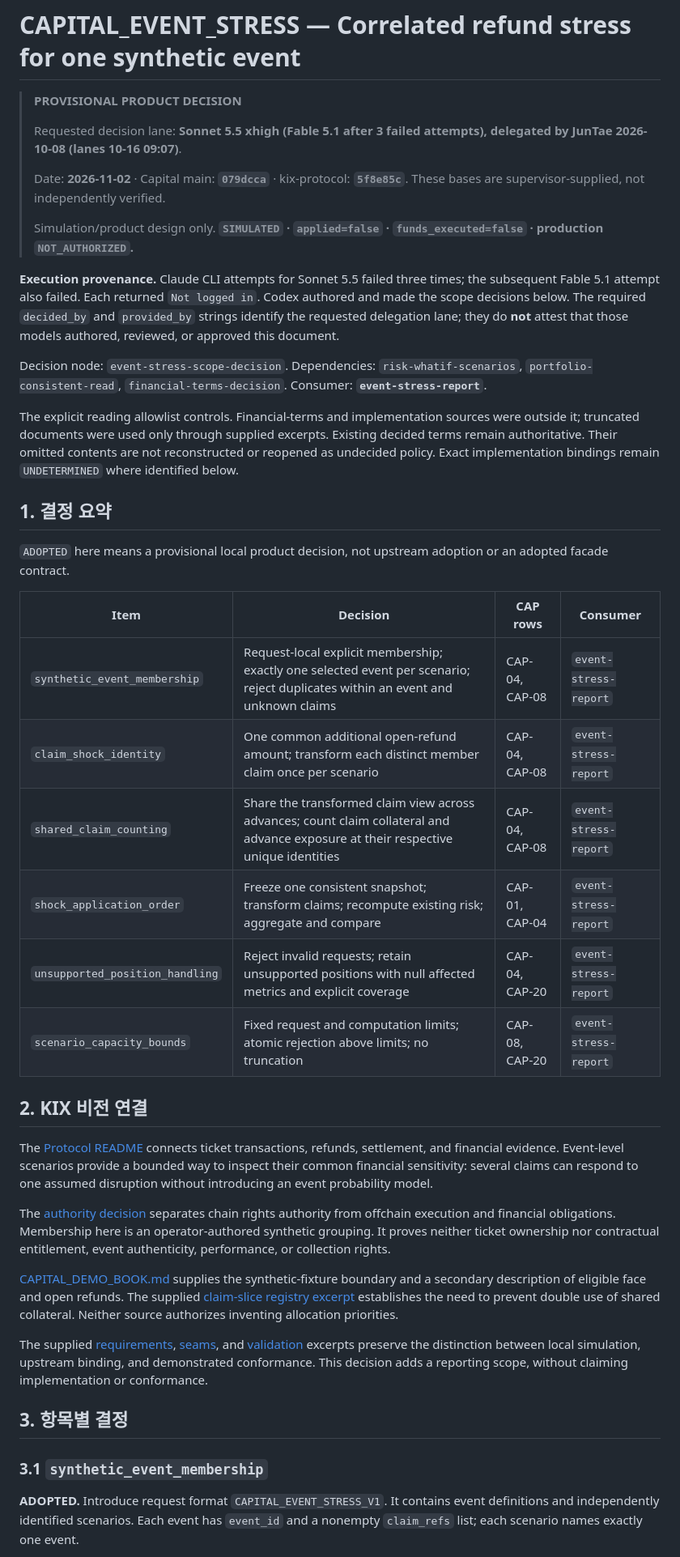
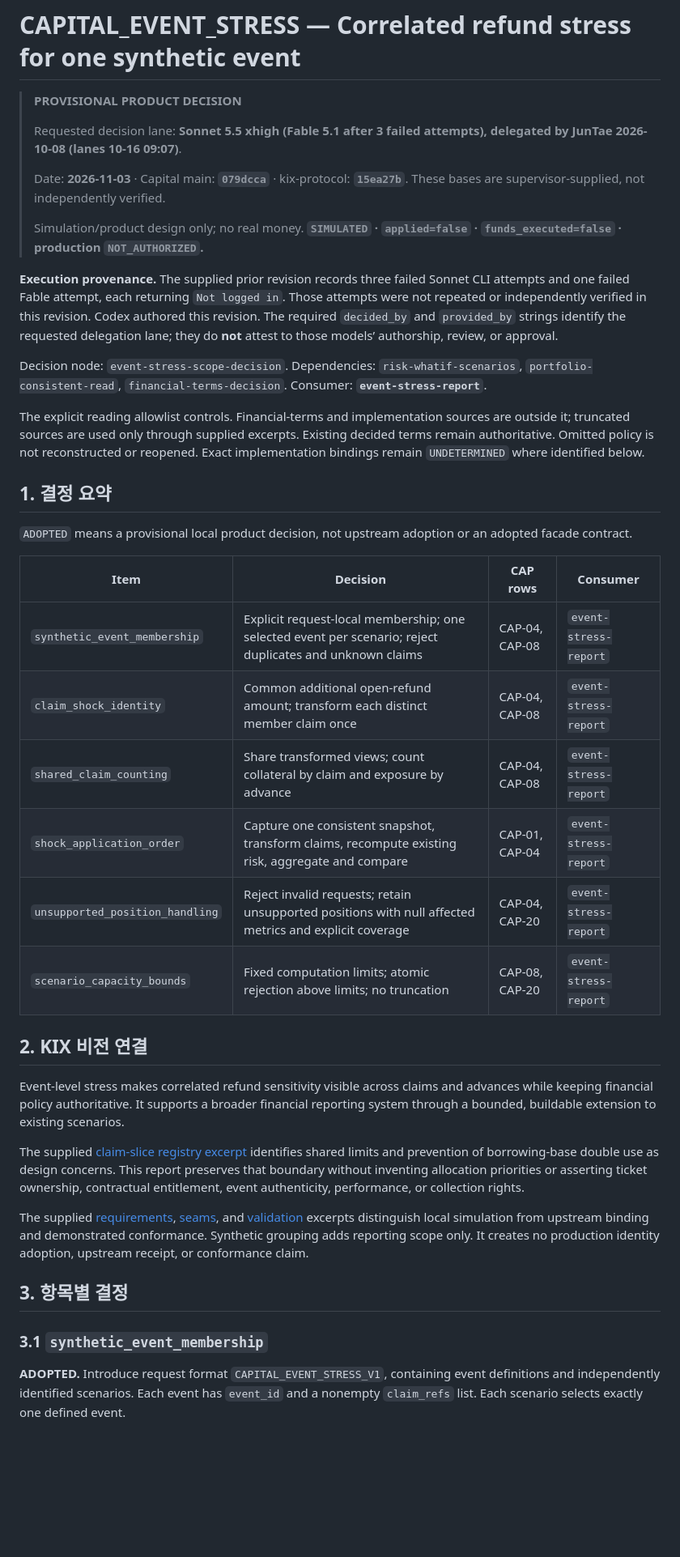
Before and after one commit to SUNBURN-Golden/KIX-CAPITAL, a Markdown page: docs/decisions/CAPITAL_EVENT_STRESS.md, the part around one of its changes. Shown at 81% size. Rendered like a GitHub page; blank space fills up the shorter version.

```diff
--- a/docs/decisions/CAPITAL_EVENT_STRESS.md
+++ b/docs/decisions/CAPITAL_EVENT_STRESS.md
@@ -4,42 +4,40 @@
 >
 > Requested decision lane: **Sonnet 5.5 xhigh (Fable 5.1 after 3 failed attempts), delegated by JunTae 2026-10-08 (lanes 10-16 09:07)**.
 >
-> Date: **2026-11-02** · Capital main: **`079dcca`** · kix-protocol: **`5f8e85c`**. These bases are supervisor-supplied, not independently verified.
+> Date: **2026-11-03** · Capital main: **`079dcca`** · kix-protocol: **`15ea27b`**. These bases are supervisor-supplied, not independently verified.
 >
-> Simulation/product design only. **`SIMULATED` · `applied=false` · `funds_executed=false` · production `NOT_AUTHORIZED`.**
+> Simulation/product design only; no real money. **`SIMULATED` · `applied=false` · `funds_executed=false` · production `NOT_AUTHORIZED`.**
 
-**Execution provenance.** Claude CLI attempts for Sonnet 5.5 failed three times; the subsequent Fable 5.1 attempt also failed. Each returned `Not logged in`. Codex authored and made the scope decisions below. The required `decided_by` and `provided_by` strings identify the requested delegation lane; they do **not** attest that those models authored, reviewed, or approved this document.
+**Execution provenance.** The supplied prior revision records three failed Sonnet CLI attempts and one failed Fable attempt, each returning `Not logged in`. Those attempts were not repeated or independently verified in this revision. Codex authored this revision. The required `decided_by` and `provided_by` strings identify the requested delegation lane; they do **not** attest to those models’ authorship, review, or approval.
 
 Decision node: `event-stress-scope-decision`. Dependencies: `risk-whatif-scenarios`, `portfolio-consistent-read`, `financial-terms-decision`. Consumer: **`event-stress-report`**.
 
-The explicit reading allowlist controls. Financial-terms and implementation sources were outside it; truncated documents were used only through supplied excerpts. Existing decided terms remain authoritative. Their omitted contents are not reconstructed or reopened as undecided policy. Exact implementation bindings remain `UNDETERMINED` where identified below.
+The explicit reading allowlist controls. Financial-terms and implementation sources are outside it; truncated sources are used only through supplied excerpts. Existing decided terms remain authoritative. Omitted policy is not reconstructed or reopened. Exact implementation bindings remain `UNDETERMINED` where identified below.
 
 ## 1. 결정 요약
 
-`ADOPTED` here means a provisional local product decision, not upstream adoption or an adopted facade contract.
+`ADOPTED` means a provisional local product decision, not upstream adoption or an adopted facade contract.
 
 | Item | Decision | CAP rows | Consumer |
 |---|---|---|---|
-| `synthetic_event_membership` | Request-local explicit membership; exactly one selected event per scenario; reject duplicates within an event and unknown claims | CAP-04, CAP-08 | `event-stress-report` |
-| `claim_shock_identity` | One common additional open-refund amount; transform each distinct member claim once per scenario | CAP-04, CAP-08 | `event-stress-report` |
-| `shared_claim_counting` | Share the transformed claim view across advances; count claim collateral and advance exposure at their respective unique identities | CAP-04, CAP-08 | `event-stress-report` |
-| `shock_application_order` | Freeze one consistent snapshot; transform claims; recompute existing risk; aggregate and compare | CAP-01, CAP-04 | `event-stress-report` |
+| `synthetic_event_membership` | Explicit request-local membership; one selected event per scenario; reject duplicates and unknown claims | CAP-04, CAP-08 | `event-stress-report` |
+| `claim_shock_identity` | Common additional open-refund amount; transform each distinct member claim once | CAP-04, CAP-08 | `event-stress-report` |
+| `shared_claim_counting` | Share transformed views; count collateral by claim and exposure by advance | CAP-04, CAP-08 | `event-stress-report` |
+| `shock_application_order` | Capture one consistent snapshot, transform claims, recompute existing risk, aggregate and compare | CAP-01, CAP-04 | `event-stress-report` |
 | `unsupported_position_handling` | Reject invalid requests; retain unsupported positions with null affected metrics and explicit coverage | CAP-04, CAP-20 | `event-stress-report` |
-| `scenario_capacity_bounds` | Fixed request and computation limits; atomic rejection above limits; no truncation | CAP-08, CAP-20 | `event-stress-report` |
+| `scenario_capacity_bounds` | Fixed computation limits; atomic rejection above limits; no truncation | CAP-08, CAP-20 | `event-stress-report` |
 
 ## 2. KIX 비전 연결
 
-The [Protocol README](/workspace/capital-run/kixproto-ro/README.md) connects ticket transactions, refunds, settlement, and financial evidence. Event-level scenarios provide a bounded way to inspect their common financial sensitivity: several claims can respond to one assumed disruption without introducing an event probability model.
+Event-level stress makes correlated refund sensitivity visible across claims and advances while keeping financial policy authoritative. It supports a broader financial reporting system through a bounded, buildable extension to existing scenarios.
 
-The [authority decision](/workspace/capital-run/kixproto-ro/docs/decisions/AUTHORITY_MODEL_1.md) separates chain rights authority from offchain execution and financial obligations. Membership here is an operator-authored synthetic grouping. It proves neither ticket ownership nor contractual entitlement, event authenticity, performance, or collection rights.
+The supplied [claim-slice registry excerpt](CAPITAL_CLAIM_SLICE_REGISTRY.md) identifies shared limits and prevention of borrowing-base double use as design concerns. This report preserves that boundary without inventing allocation priorities or asserting ticket ownership, contractual entitlement, event authenticity, performance, or collection rights.
 
-[CAPITAL_DEMO_BOOK.md](CAPITAL_DEMO_BOOK.md) supplies the synthetic-fixture boundary and a secondary description of eligible face and open refunds. The supplied [claim-slice registry excerpt](CAPITAL_CLAIM_SLICE_REGISTRY.md) establishes the need to prevent double use of shared collateral. Neither source authorizes inventing allocation priorities.
-
-The supplied [requirements](../CAPITAL_REQUIREMENTS_KO.md), [seams](../SEAMS.md), and [validation](../VALIDATION.md) excerpts preserve the distinction between local simulation, upstream binding, and demonstrated conformance. This decision adds a reporting scope, without claiming implementation or conformance.
+The supplied [requirements](../CAPITAL_REQUIREMENTS_KO.md), [seams](../SEAMS.md), and [validation](../VALIDATION.md) excerpts distinguish local simulation from upstream binding and demonstrated conformance. Synthetic grouping adds reporting scope only. It creates no production identity adoption, upstream receipt, or conformance claim.
 
 ## 3. 항목별 결정
 
 ### 3.1 `synthetic_event_membership`
 
-**ADOPTED.** Introduce request format `CAPITAL_EVENT_STRESS_V1`. It contains event definitions and independently identified scenarios. Each event has `event_id` and a nonempty `claim_refs` list; each scenario names exactly one event.
+**ADOPTED.** Introduce request format `CAPITAL_EVENT_STRESS_V1`, containing event definitions and independently identified scenarios. Each event has `event_id` and a nonempty `claim_refs` list. Each scenario selects exactly one defined event.
 
```
Also changed, not shown: other parts of docs/decisions/CAPITAL_EVENT_STRESS.md (+73 -75 lines).
